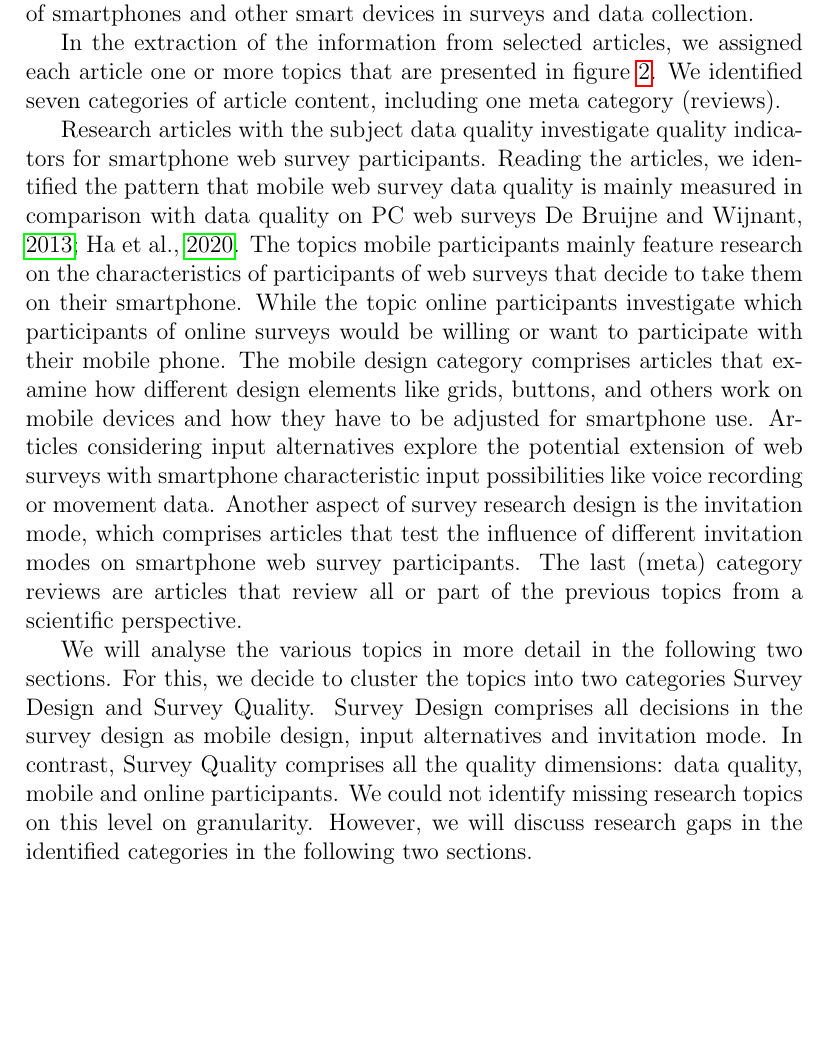
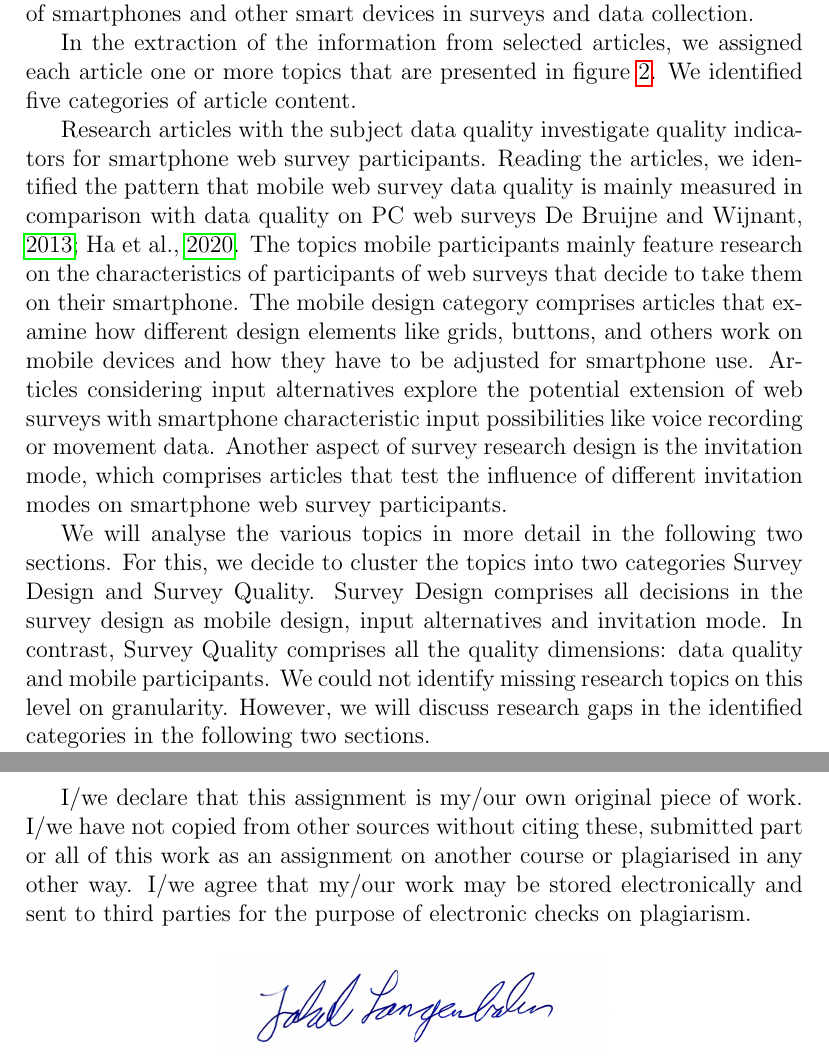
Before and after one commit to JakobLangenbahn/Smartphone_Web_Surveys_A_Systematic_Literature_Review, a LaTeX document (Article.tex, which reads sections/03_01_general_development_analysis.tex): part of page 12 of 36 before the commit and two parts of pages 12 and 38 of 38 after it, the two joined at a grey line, cut so that both start at the same text, the shorter picture padded with empty space. Compiled offline with pdfLaTeX.

Commit message:
Updates from Overleaf

```diff
--- a/Article.tex
+++ b/Article.tex
@@ -111,4 +111,13 @@
 \newpage
 \printbibliography
 
+\newpage
+
+I/we declare that this assignment is my/our own original piece of work. I/we have not copied from other sources without citing these, submitted part or all of this work as an assignment on another course or plagiarised in any other way. I/we agree that my/our work may be stored electronically and sent to third parties for the purpose of electronic checks on plagiarism.
+
+\begin{figure}[H]
+    \centering
+    \includegraphics[width=0.5\textwidth]{signature.JPG}
+\end{figure}
+
 \end{document}
--- a/sections/03_01_general_development_analysis.tex
+++ b/sections/03_01_general_development_analysis.tex
@@ -2,9 +2,9 @@ To get an overview of the research on smartphone use in web surveys, we will ana
 
 In the final search results subset, we identified 86 relevant papers from which 84 articles were published in a peer-reviewed journal, and two were published in peer-reviewed conference proceedings. When looking at figure \ref{fig: publications_per_year_per_categories}, we can see that before 2013 the was only limited research on this topic and an increasing trend of publications from 2013 until 2019. From 2020 on, the trend seemed to be stopped, and the publication count stagnated on a lower level. This trend reflects the increasing importance of participants using a smartphone to access web surveys and the general trend of increased usage of mobile devices to access online content (\cite{weigold_computerized_2021}). One weakness of this research area is the strong time-bound of results, as the behaviour of smartphone users is continuously changing as user demographics and other influencing factors are changing \cite{brohl_desktop_2018}. As this trend continues in the next year, we expect further and growing interest in the role of smartphones and other smart devices in surveys and data collection.
 
-In the extraction of the information from selected articles, we assigned each article one or more topics that are presented in figure \ref{fig: publications_per_year_per_categories}. We identified seven categories of article content, including one meta category (reviews).
+In the extraction of the information from selected articles, we assigned each article one or more topics that are presented in figure \ref{fig: publications_per_year_per_categories}. We identified five categories of article content.
 
-Research articles with the subject data quality investigate quality indicators for smartphone web survey participants. Reading the articles, we identified the pattern that mobile web survey data quality is mainly measured in comparison with data quality on PC web surveys \cite{de_bruijne_comparing_2013, ha_data_2020}. The topics mobile participants mainly feature research on the characteristics of participants of web surveys that decide to take them on their smartphone. While the topic online participants investigate which participants of online surveys would be willing or want to participate with their mobile phone. The mobile design category comprises articles that examine how different design elements like grids, buttons, and others work on mobile devices and how they have to be adjusted for smartphone use. Articles considering input alternatives explore the potential extension of web surveys with smartphone characteristic input possibilities like voice recording or movement data. Another aspect of survey research design is the invitation mode, which comprises articles that test the influence of different invitation modes on smartphone web survey participants. The last (meta) category reviews are articles that review all or part of the previous topics from a scientific perspective.
+Research articles with the subject data quality investigate quality indicators for smartphone web survey participants. Reading the articles, we identified the pattern that mobile web survey data quality is mainly measured in comparison with data quality on PC web surveys \cite{de_bruijne_comparing_2013, ha_data_2020}. The topics mobile participants mainly feature research on the characteristics of participants of web surveys that decide to take them on their smartphone. The mobile design category comprises articles that examine how different design elements like grids, buttons, and others work on mobile devices and how they have to be adjusted for smartphone use. Articles considering input alternatives explore the potential extension of web surveys with smartphone characteristic input possibilities like voice recording or movement data. Another aspect of survey research design is the invitation mode, which comprises articles that test the influence of different invitation modes on smartphone web survey participants.
 
 \begin{figure}
     \centering
@@ -13,7 +13,7 @@ Research articles with the subject data quality investigate quality indicators f
     \label{fig: publications_per_year_per_categories}
 \end{figure}
 
-We will analyse the various topics in more detail in the following two sections. For this, we decide to cluster the topics into two categories Survey Design and Survey Quality. Survey Design comprises all decisions in the survey design as mobile design, input alternatives and invitation mode. In contrast, Survey Quality comprises all the quality dimensions: data quality, mobile and online participants. We could not identify missing research topics on this level on granularity. However, we will discuss research gaps in the identified categories in the following two sections.
+We will analyse the various topics in more detail in the following two sections. For this, we decide to cluster the topics into two categories Survey Design and Survey Quality. Survey Design comprises all decisions in the survey design as mobile design, input alternatives and invitation mode. In contrast, Survey Quality comprises all the quality dimensions: data quality and mobile participants. We could not identify missing research topics on this level on granularity. However, we will discuss research gaps in the identified categories in the following two sections.
 
 In the rest of this section, we analyse the metadata of the results of the systematic search. This breakdown will help us identify research gaps and critically evaluate existing research.
 
```
Also changed, not shown: sections/02_literature_review_methodology.tex (+1 -1 lines), signature.JPG (added), Article.tex (2 more changed lines).
